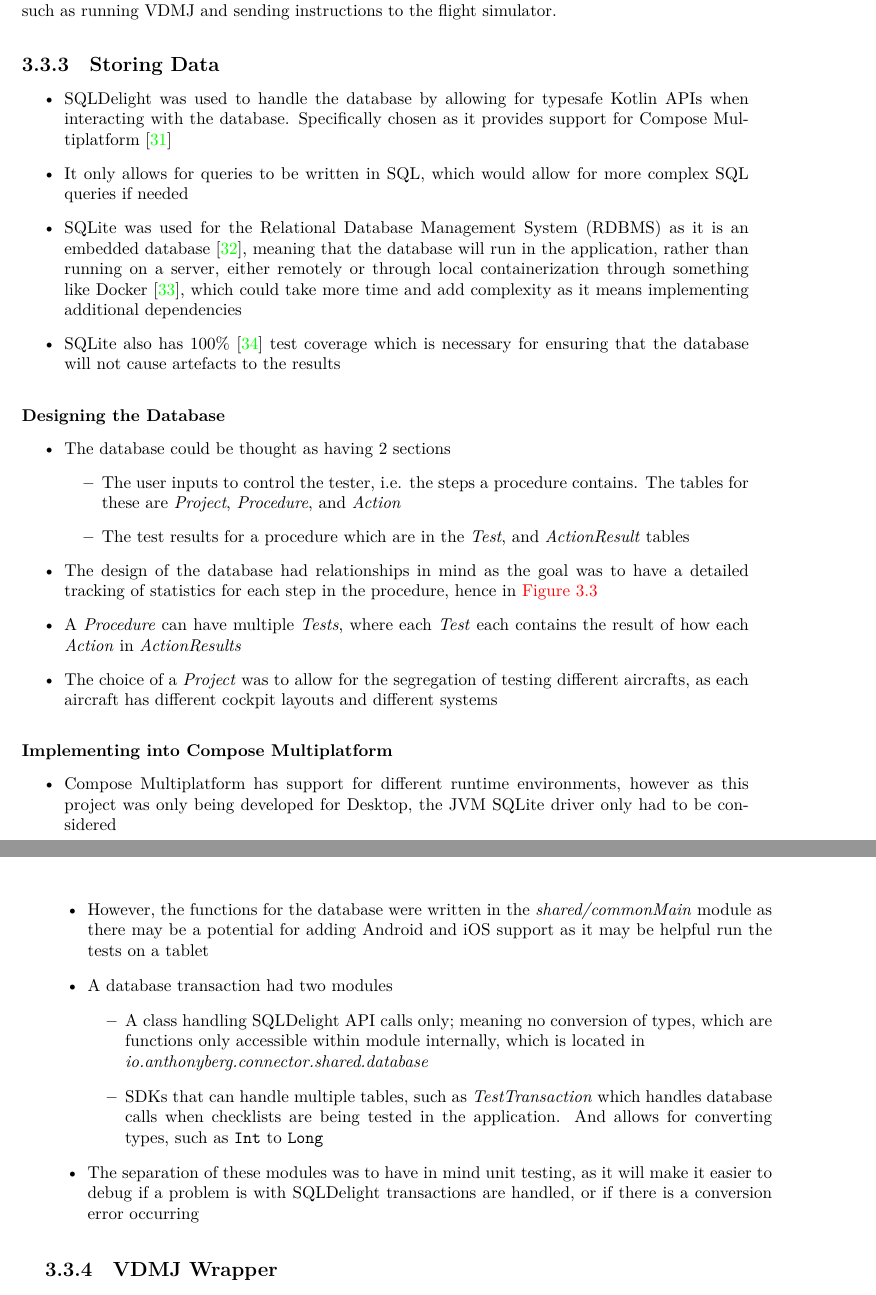
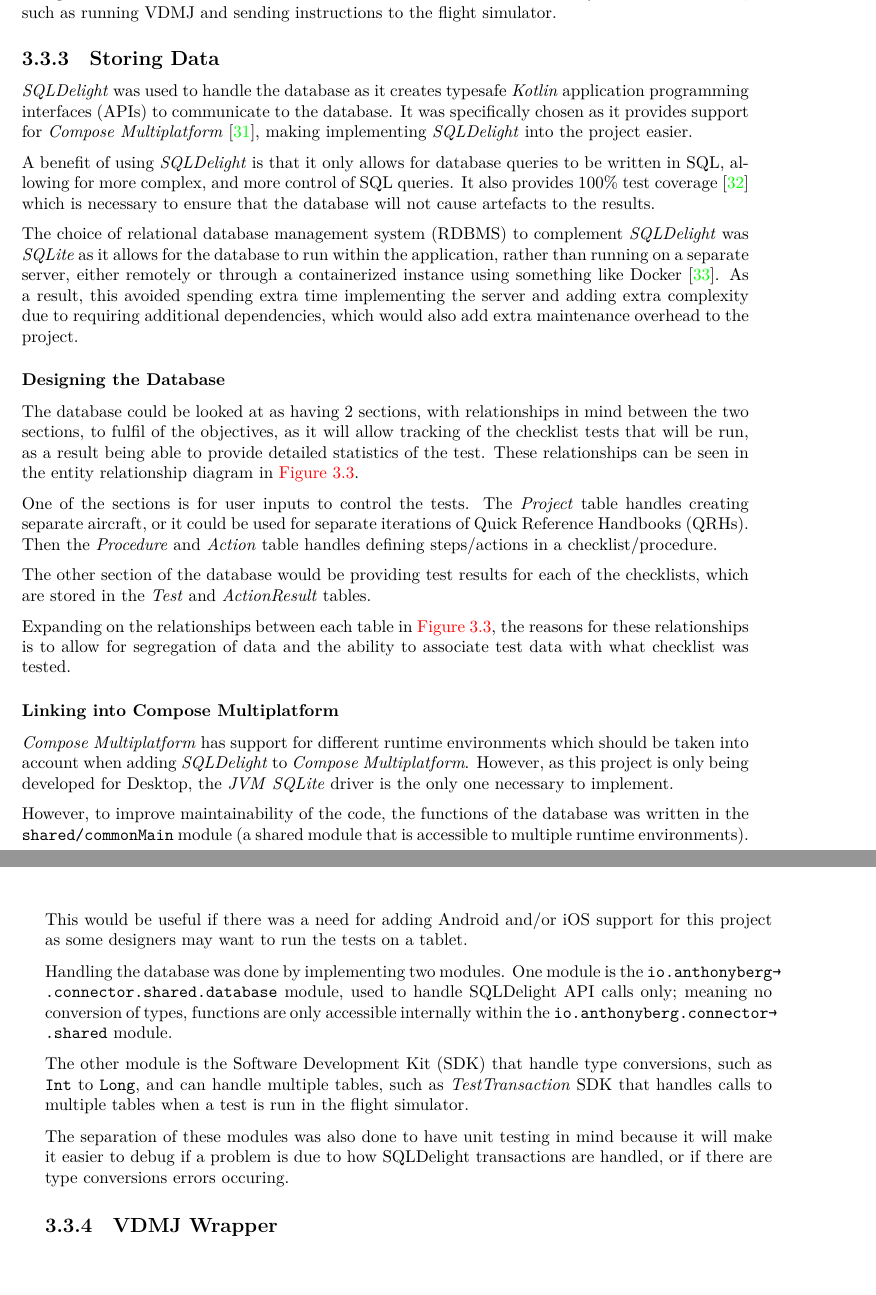
Before and after one commit to smyalygames/checklist-tester, a LaTeX thesis (pub/dissertation/dissertation.tex, which reads pub/dissertation/chapters/design.tex): two parts of pages 13 and 16 of 39, joined at a grey line, cut so that both start at the same text. The pictures show the PDF file pub/dissertation/dissertation.pdf that the author committed with the source.

Commit message:
feat(dissertation): write storing data section in full

```diff
--- a/pub/dissertation/chapters/design.tex
+++ b/pub/dissertation/chapters/design.tex
@@ -248,27 +248,76 @@ functions, such as running VDMJ and sending instructions to the flight simulator
 \end{listing}
 
 \subsection{Storing Data}
-\begin{itemize}
-  \item SQLDelight was used to handle the database by allowing for typesafe Kotlin APIs when interacting with the database.
-    Specifically chosen as it provides support for Compose Multiplatform~\cite{sqldelight}
-  \item It only allows for queries to be written in SQL, which would allow for more complex SQL queries if needed
-  \item SQLite was used for the Relational Database Management System (RDBMS) as it is an embedded database~\cite{sqlite:about},
-    meaning that the database will run in the application, rather than running on a server,
-    either remotely or through local containerization through something like Docker~\cite{docker:container},
-    which could take more time and add complexity as it means implementing additional dependencies
-  \item SQLite also has 100\%~\cite{sqlite:tests} test coverage which is necessary for ensuring that the database will
-    not cause artefacts to the results
-\end{itemize}
+% \begin{itemize}
+%   \item SQLDelight was used to handle the database by allowing for typesafe Kotlin APIs when interacting with the database.
+%     Specifically chosen as it provides support for Compose Multiplatform~\cite{sqldelight}
+%   \item It only allows for queries to be written in SQL, which would allow for more complex SQL queries if needed
+%   \item SQLite was used for the Relational Database Management System (RDBMS) as it is an embedded database~\cite{sqlite:about},
+%     meaning that the database will run in the application, rather than running on a server,
+%     either remotely or through local containerization through something like Docker~\cite{docker:container},
+%     which could take more time and add complexity as it means implementing additional dependencies
+%   \item SQLite also has 100\%~\cite{sqlite:tests} test coverage which is necessary for ensuring that the database will
+%     not cause artefacts to the results
+% \end{itemize}
+\textit{SQLDelight} was used to handle the database as it creates typesafe \textit{Kotlin}
+application programming interfaces (APIs) to
+communicate to the database.
+It was specifically chosen as it provides support for \textit{Compose Multiplatform}~\cite{sqldelight},
+making implementing \textit{SQLDelight} into the project easier.
+
+A benefit of using \textit{SQLDelight} is that it only allows for database queries to be
+written in SQL, allowing for more complex, and more control of SQL queries. It also
+provides 100\% test coverage~\cite{sqlite:tests} which is necessary to ensure that
+the database will not cause artefacts to the results.
+
+The choice of relational database management system (RDBMS) to complement \textit{SQLDelight}
+was \textit{SQLite} as it allows for the database to run within the application,
+rather than running on a separate server, either remotely or through a containerized
+instance using something like Docker~\cite{docker:container}. As a result,
+this avoided spending extra time implementing the server and
+adding extra complexity due to requiring additional dependencies, which would also
+add extra maintenance overhead to the project.
 
 \subsubsection{Designing the Database}
-\begin{itemize}
-  \item The database could be thought as having 2 sections
-    \begin{itemize}
-      \item The user inputs to control the tester, i.e. the steps a procedure contains.
-        The tables for these are \textit{Project}, \textit{Procedure}, and \textit{Action}
-      \item The test results for a procedure which are in the \textit{Test}, and \textit{ActionResult} tables
-    \end{itemize}
-\end{itemize}
+% \begin{itemize}
+%   \item The database could be thought as having 2 sections
+%     \begin{itemize}
+%       \item The user inputs to control the tester, i.e. the steps a procedure contains.
+%         The tables for these are \textit{Project}, \textit{Procedure}, and \textit{Action}
+%       \item The test results for a procedure which are in the \textit{Test}, and \textit{ActionResult} tables
+%     \end{itemize}
+% \end{itemize}
+
+% \begin{itemize}
+%   \item The design of the database had relationships in mind as the goal was to
+%     have a detailed tracking of statistics for each step in the procedure,
+%     hence in \autoref{fig:db-erd}
+%   \item A \textit{Procedure} can have multiple \textit{Tests}, where each \textit{Test}
+%     each contains the result of how each \textit{Action} in \textit{ActionResults}
+%   \item The choice of a \textit{Project} was to allow for the segregation of testing
+%     different aircraft, as each aircraft has different cockpit layouts
+%     and different systems
+% \end{itemize}
+
+The database could be looked at as having 2 sections, with relationships in mind
+between the two sections, to fulfil of the objectives, as it will allow tracking
+of the checklist tests that will be run, as a result being able to provide detailed
+statistics of the test. These relationships can be seen in the entity relationship
+diagram in~\autoref{fig:db-erd}.
+
+One of the sections is for user inputs to control the tests.
+The \textit{Project} table handles creating separate aircraft, or it could be used for
+separate iterations of Quick Reference Handbooks (QRHs).
+Then the \textit{Procedure} and \textit{Action} table handles defining
+steps/actions in a checklist/procedure.
+
+The other section of the database would be providing test results for each of the
+checklists, which are stored in the \textit{Test} and \textit{ActionResult} tables.
+
+Expanding on the relationships between each table in~\autoref{fig:db-erd}, the reasons
+for these relationships is to allow for segregation of data and the ability to
+associate test data with what checklist was tested.
+% TODO maybe expand?
 
 \begin{figure}[!htp]
   \centering
@@ -346,38 +395,55 @@ functions, such as running VDMJ and sending instructions to the flight simulator
   \label{fig:db-erd}
 \end{figure}
 
-\begin{itemize}
-  \item The design of the database had relationships in mind as the goal was to
-    have a detailed tracking of statistics for each step in the procedure,
-    hence in \autoref{fig:db-erd}
-  \item A \textit{Procedure} can have multiple \textit{Tests}, where each \textit{Test}
-    each contains the result of how each \textit{Action} in \textit{ActionResults}
-  \item The choice of a \textit{Project} was to allow for the segregation of testing
-    different aircrafts, as each aircraft has different cockpit layouts
-    and different systems
-\end{itemize}
+\subsubsection{Linking into Compose Multiplatform}
+% \begin{itemize}
+%   \item Compose Multiplatform has support for different runtime environments,
+%     however as this project was only being developed for Desktop, the JVM
+%     SQLite driver only had to be considered
+%   \item However, the functions for the database were written in the \textit{shared/commonMain}
+%     module as there may be a potential for adding Android and iOS support as it may be
+%     helpful run the tests on a tablet
+%   \item A database transaction had two modules
+%     \begin{itemize}
+%       \item A class handling SQLDelight API calls only; meaning no conversion of types, which are
+%         functions only accessible within module internally, which is located in\\
+%         \textit{io.anthonyberg.connector.shared.database}
+%       \item SDKs that can handle multiple tables, such as \textit{TestTransaction} which handles database calls
+%         when checklists are being tested in the application.
+%         And allows for converting types, such as \lstinline|Int| to \lstinline|Long|
+%     \end{itemize}
+%   \item The separation of these modules was to have in mind unit testing, as
+%     it will make it easier to debug if a problem is with SQLDelight transactions
+%     are handled, or if there is a conversion error occurring
+% \end{itemize}
 
-\subsubsection{Implementing into Compose Multiplatform}
-\begin{itemize}
-  \item Compose Multiplatform has support for different runtime environments,
-    however as this project was only being developed for Desktop, the JVM
-    SQLite driver only had to be considered
-  \item However, the functions for the database were written in the \textit{shared/commonMain}
-    module as there may be a potential for adding Android and iOS support as it may be
-    helpful run the tests on a tablet
-  \item A database transaction had two modules
-    \begin{itemize}
-      \item A class handling SQLDelight API calls only; meaning no conversion of types, which are
-        functions only accessible within module internally, which is located in\\
-        \textit{io.anthonyberg.connector.shared.database}
-      \item SDKs that can handle multiple tables, such as \textit{TestTransaction} which handles database calls
-        when checklists are being tested in the application.
-        And allows for converting types, such as \lstinline|Int| to \lstinline|Long|
-    \end{itemize}
-  \item The separation of these modules was to have in mind unit testing, as
-    it will make it easier to debug if a problem is with SQLDelight transactions
-    are handled, or if there is a conversion error occurring
-\end{itemize}
+\textit{Compose Multiplatform} has support for different runtime environments which
+should be taken into account when adding \textit{SQLDelight} to \textit{Compose Multiplatform}.
+However, as this project is only being developed for Desktop, the \textit{JVM}
+\textit{SQLite} driver is the only one necessary to implement.
+
+However, to improve maintainability of the code, the functions of the database was
+written in the \lstinline|shared/commonMain| module (a shared module that is accessible
+to multiple runtime environments).
+This would be useful if there was a need for
+adding Android and/or iOS support for this project as some designers may want to
+run the tests on a tablet.
+
+Handling the database was done by implementing two modules.
+One module is the \lstinline|io.anthonyberg.connector.shared.database| module,
+used to handle SQLDelight API calls only; meaning no conversion of types,
+functions are only accessible internally within the \lstinline|io.anthonyberg.connector.shared|
+module.
+
+The other module is the Software Development Kit (SDK) that handle type conversions,
+such as \lstinline|Int| to \lstinline|Long|, and can handle multiple tables,
+such as \textit{TestTransaction} SDK that handles calls to multiple tables
+when a test is run in the flight simulator.
+
+The separation of these modules was also done to have unit testing in mind because
+it will make it easier to debug if a problem is due to how SQLDelight transactions are
+handled, or if there are type conversions errors occuring.
+
 
 \subsection{VDMJ Wrapper}
 \begin{itemize}
```
Also changed, not shown: pub/dissertation/references.bib (+1 -1 lines), pub/dissertation/dissertation.pdf, pub/dissertation/chapters/design.tex (2 more changed lines).
